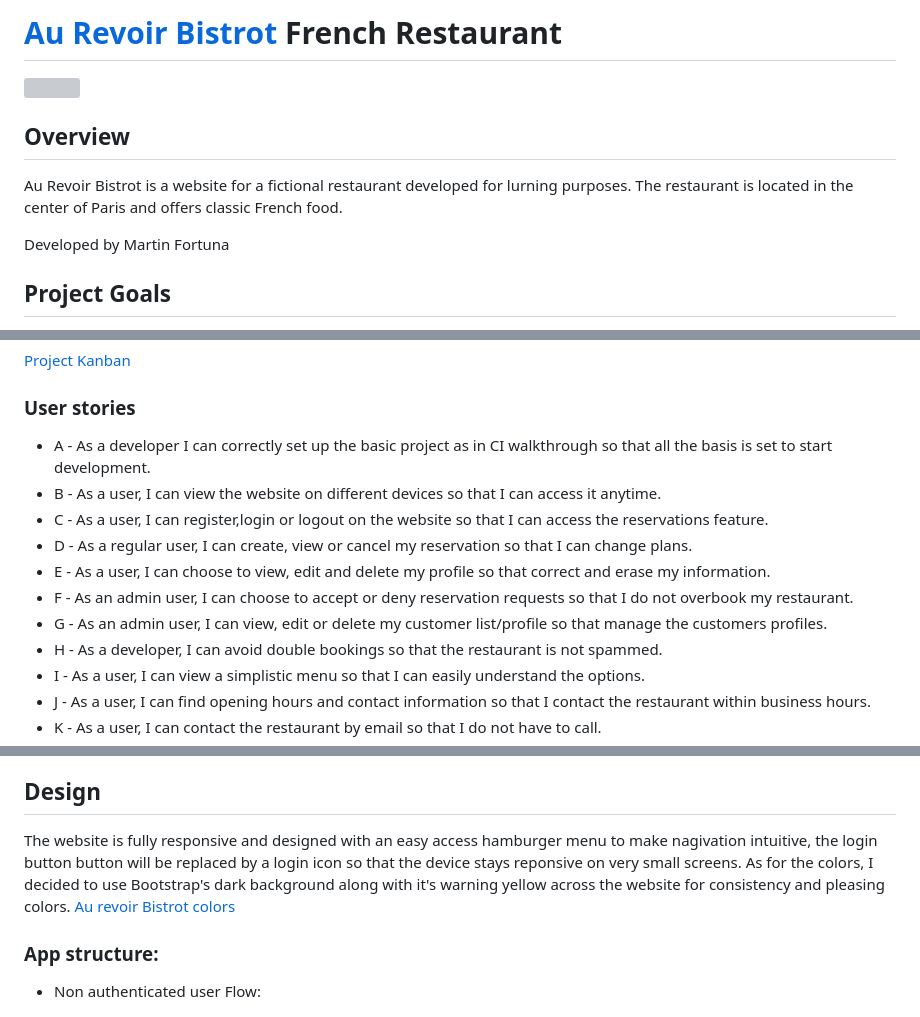
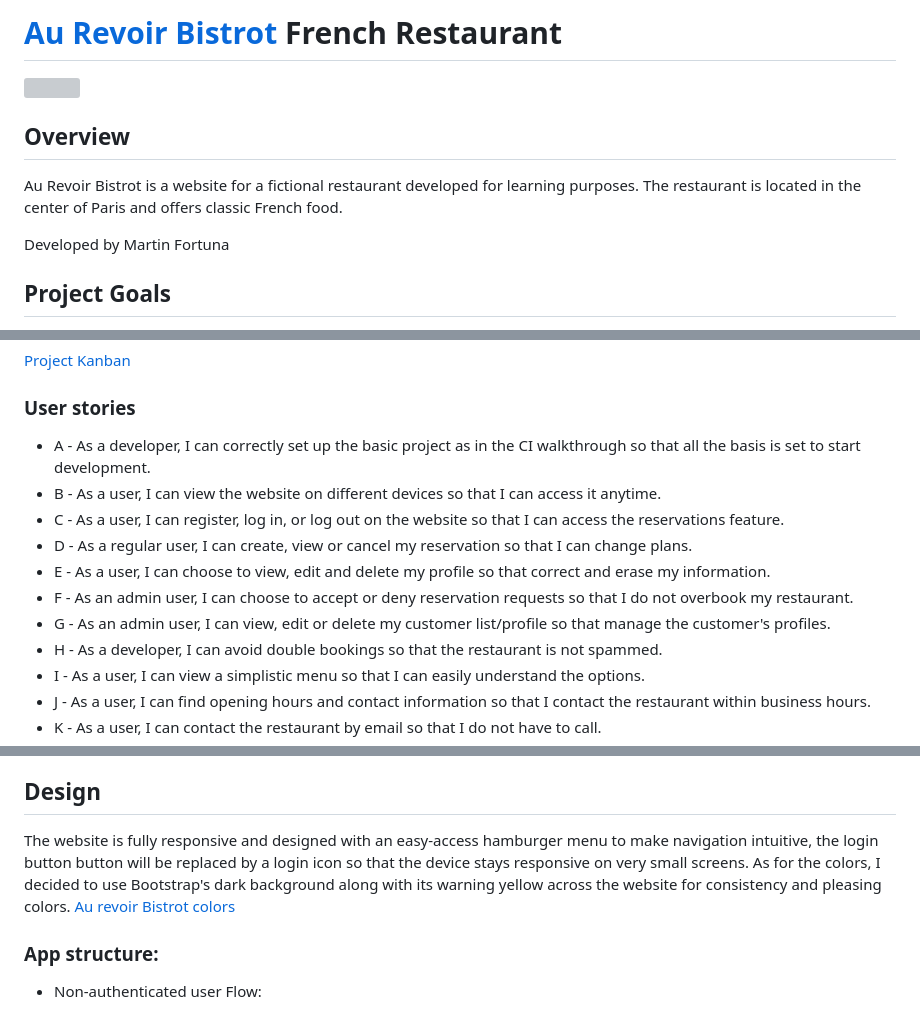
Before and after one commit to MartinFortuna/mrw-restaurant, a Markdown page: README.md, 3 parts joined by grey strips. GitHub-like rendering; grey boxes are pictures that could not be loaded.

```diff
--- a/README.md
+++ b/README.md
@@ -3,7 +3,7 @@
 
 ## **Overview**
 
-Au Revoir Bistrot is a website for a fictional restaurant developed for lurning purposes. The restaurant is located in the center of Paris and offers classic French food.
+Au Revoir Bistrot is a website for a fictional restaurant developed for learning purposes. The restaurant is located in the center of Paris and offers classic French food.
 
 Developed by Martin Fortuna
 
@@ -28,13 +28,13 @@ The development phase was applied with Agile methodologies to deliver small feat
 
 ### **User stories**
 
-- A - As a developer I can correctly set up the basic project as in CI walkthrough so that all the basis is set to start development.
+- A - As a developer, I can correctly set up the basic project as in the CI walkthrough so that all the basis is set to start development.
 - B - As a user, I can view the website on different devices so that I can access it anytime.
-- C - As a user, I can register,login or logout  on the website so that I can access the  reservations feature.
+- C - As a user, I can register, log in, or log out on the website so that I can access the reservations feature.
 - D - As a regular user, I can create, view or cancel my reservation so that I can change plans.
 - E - As a user, I can choose to view, edit and delete my profile so that correct and erase my information.
 - F - As an admin user, I can choose to accept or deny reservation requests so that I do not overbook my restaurant.
-- G - As an admin user, I can view, edit or delete my customer list/profile so that manage the customers profiles.
+- G - As an admin user, I can view, edit or delete my customer list/profile so that manage the customer's profiles.
 - H - As a developer, I can avoid double bookings so that the restaurant is not spammed.
 - I - As a user, I can view a simplistic menu so that I can easily understand the options.
 - J - As a user, I can find opening hours and contact information so that I contact the restaurant within business hours.
@@ -75,12 +75,12 @@ Scores:
 
 ## **Design**
 
-The website is fully responsive and designed with an easy access hamburger menu to make nagivation intuitive, the login button button will be replaced by a login icon so that the device stays reponsive on very small screens.
-As for the colors, I decided to use Bootstrap's dark background along with it's warning yellow across the website for consistency and pleasing colors. [ Au revoir Bistrot colors](docs/screenshots/colors.png)
+The website is fully responsive and designed with an easy-access hamburger menu to make navigation intuitive, the login button button will be replaced by a login icon so that the device stays responsive on very small screens.
+As for the colors, I decided to use Bootstrap's dark background along with its warning yellow across the website for consistency and pleasing colors. [ Au revoir Bistrot colors](docs/screenshots/colors.png)
 
 ### App structure:
 
-- Non authenticated user Flow:
+- Non-authenticated user Flow:
 
 ![Non authenticated user](docs/screenshots/Unauthenticateduser.png)
 
```
Also changed, not shown: other parts of README.md (+28 -15 lines), TESTING.md (+11 -0 lines), docs/screenshots/404.png (added), docs/screenshots/Email.png (added).
